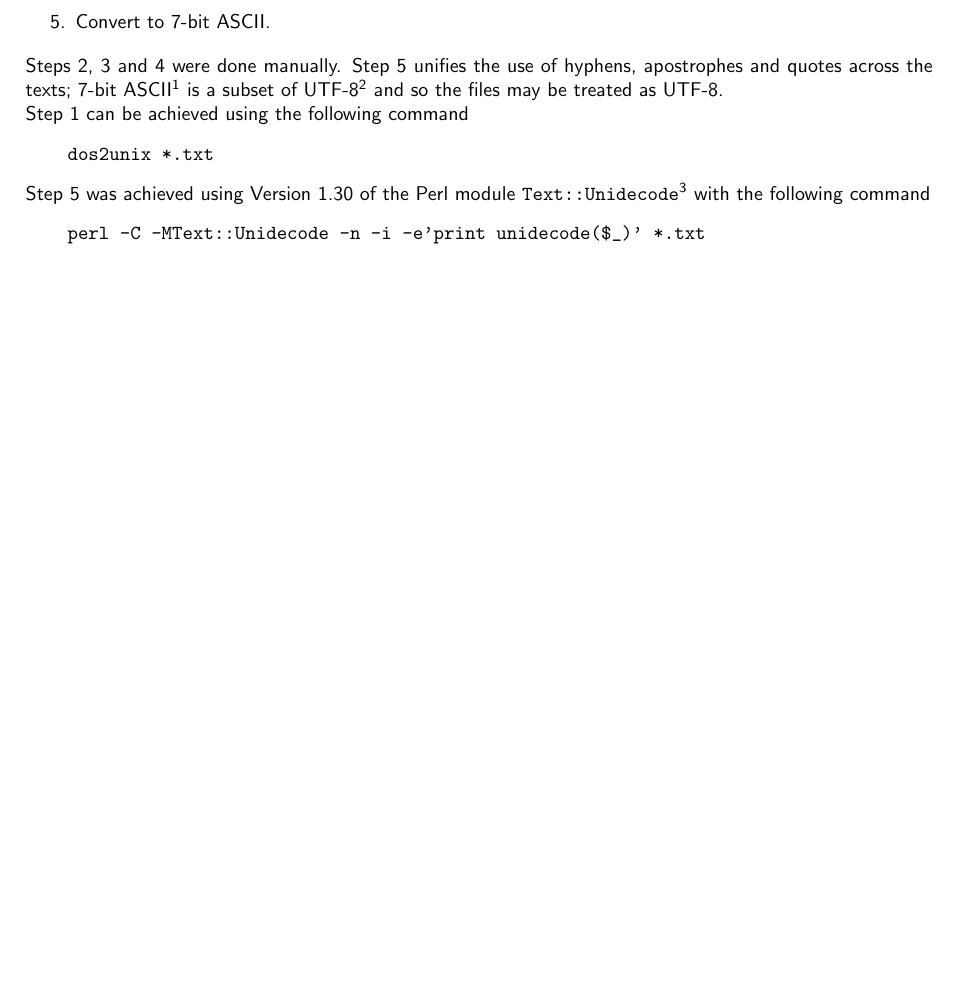
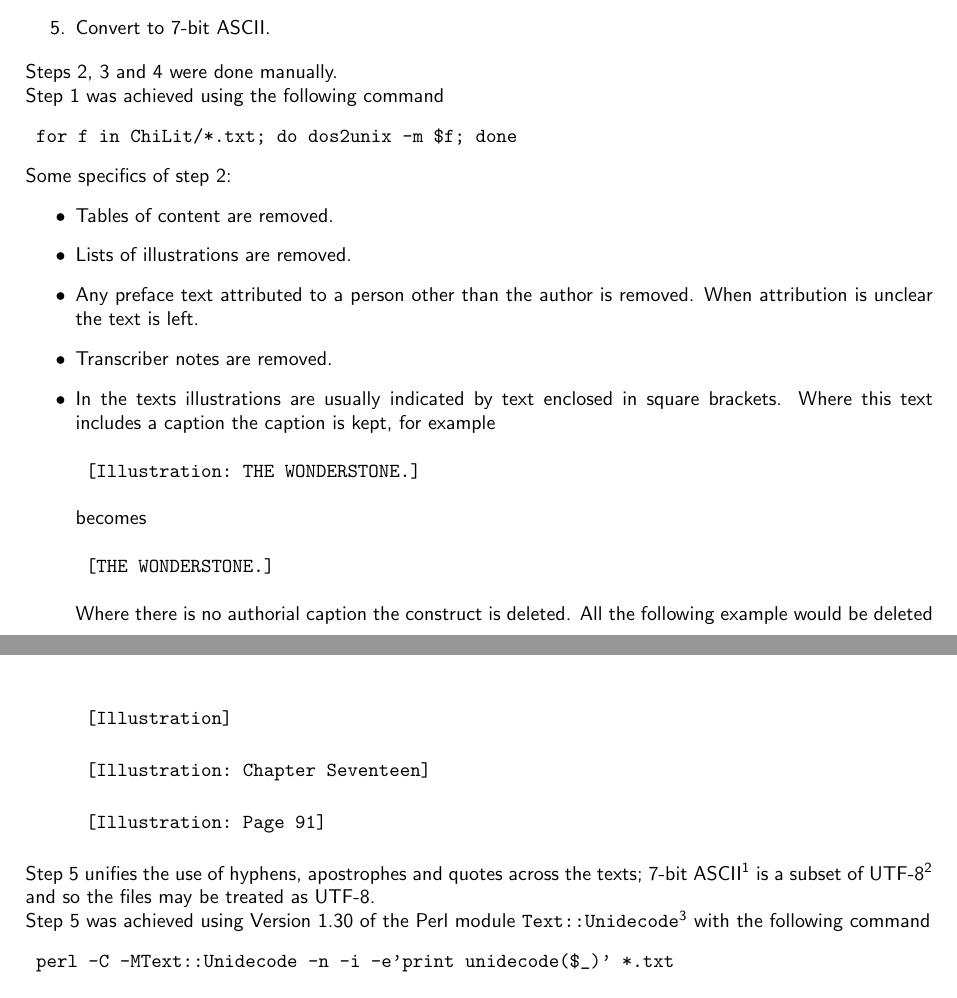
Before and after one commit to mahlberg-lab/corpora, a LaTeX document (README.tex): part of page 1 of 4 before the commit and two parts of pages 1 and 2 of 4 after it, the two joined at a grey line, cut so that both start at the same text, the shorter picture padded with empty space. Compiled offline with pdfLaTeX.

Commit message:
Additional details about manual editing of texts

```diff
--- a/README.tex
+++ b/README.tex
@@ -101,16 +101,32 @@ The sources were the Gutenberg plain text UTF-8 files.
 \end{enumerate}
 
 Steps \ref{lst:non_auth}, \ref{lst:title} and \ref{lst:chapters} were done manually.
+
+Step \ref{lst:line_endings} was achieved using the following command
+\begin{verbatim} for f in ChiLit/*.txt; do dos2unix -m $f; done \end{verbatim}
+
+Some specifics of step \ref{lst:non_auth}:
+\begin{itemize}
+    \item Tables of content are removed.
+    \item Lists of illustrations are removed.
+    \item Any preface text attributed to a person other than the author is removed. When attribution is unclear the text is left.
+    \item Transcriber notes are removed.
+    \item In the texts illustrations are usually indicated by text enclosed in square brackets.
+          Where this text includes a caption the caption is kept, for example
+        \begin{verbatim} [Illustration: THE WONDERSTONE.] \end{verbatim}
+          becomes
+        \begin{verbatim} [THE WONDERSTONE.] \end{verbatim}
+          Where there is no authorial caption the construct is deleted.
+          All the following example would be deleted
+        \begin{verbatim} [Illustration] \end{verbatim}
+        \begin{verbatim} [Illustration: Chapter Seventeen] \end{verbatim}
+        \begin{verbatim} [Illustration: Page 91] \end{verbatim}
+\end{itemize}
+
 Step \ref{lst:ascii_7} unifies the use of hyphens, apostrophes and quotes across the texts; 7-bit ASCII\footnote{\url{https://tools.ietf.org/html/rfc20}} is a subset of UTF-8\footnote{\url{https://tools.ietf.org/html/rfc3629}} and so the files may be treated as UTF-8.
 
-Step \ref{lst:line_endings} can be achieved using the following command
-\begin{verbatim}
-    dos2unix *.txt
-\end{verbatim}
 Step \ref{lst:ascii_7} was achieved using Version 1.30 of the Perl module \texttt{Text::Unidecode}\footnote{\url{http://search.cpan.org/perldoc?Text::Unidecode}} with the following command
-\begin{verbatim}
-    perl -C -MText::Unidecode -n -i -e'print unidecode($_)' *.txt
-\end{verbatim}
+\begin{verbatim} perl -C -MText::Unidecode -n -i -e'print unidecode($_)' *.txt \end{verbatim}
 
 \section{Corpora}
 
```
Also changed, not shown: README.pdf.
